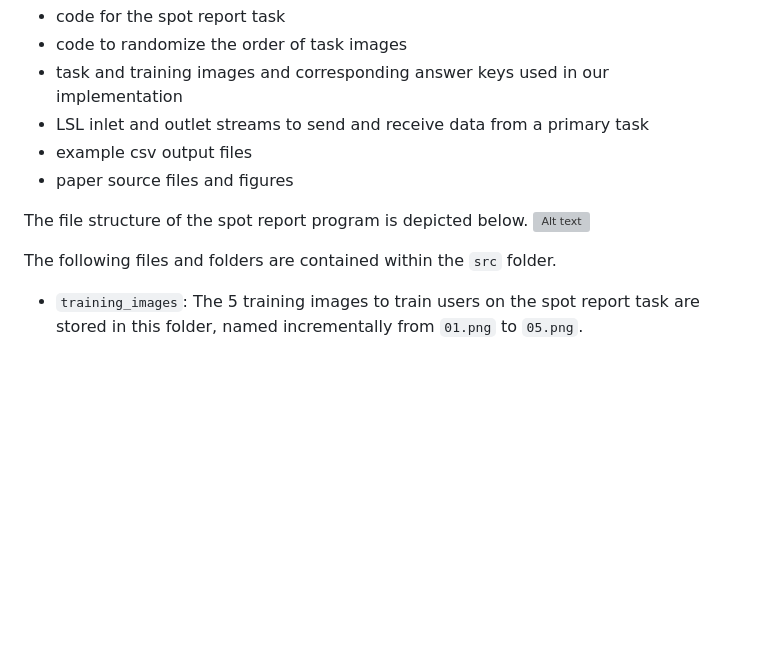
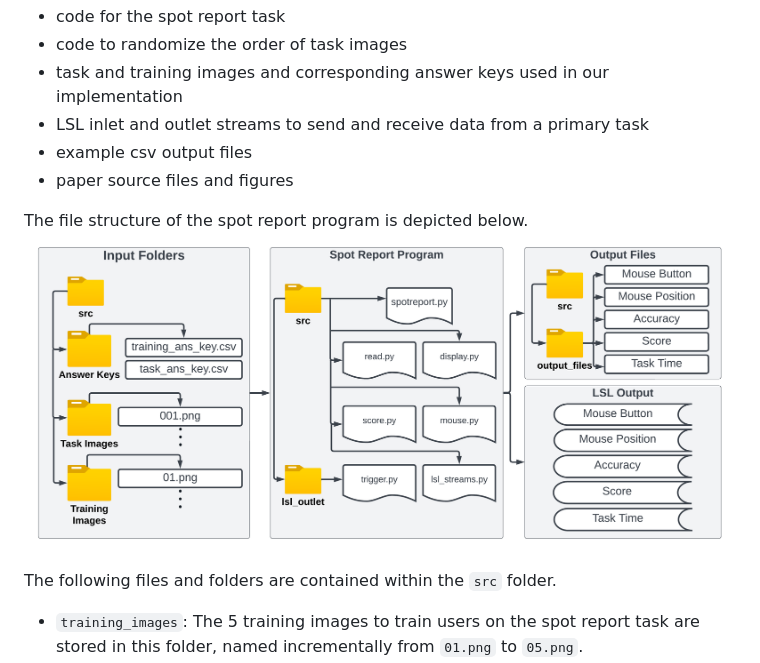
Before and after one commit to UMich-MAVRIC/SpotReport, a Markdown page: README.md, the part around the change printed below. Rendered like a GitHub page; blank space fills up the shorter version; grey boxes are pictures that could not be loaded.

```diff
--- a/README.md
+++ b/README.md
@@ -21,7 +21,7 @@ The following files are hosted in this repository.
 * paper source files and figures
 
 The file structure of the spot report program is depicted below.
-![Alt text](paper/figures/file_structure.pdf)
+![Alt text](paper/figures/file_structure.png)
 
 The following files and folders are contained within the `src` folder.
 
```
Also changed, not shown: other parts of README.md (+1 -1 lines).
